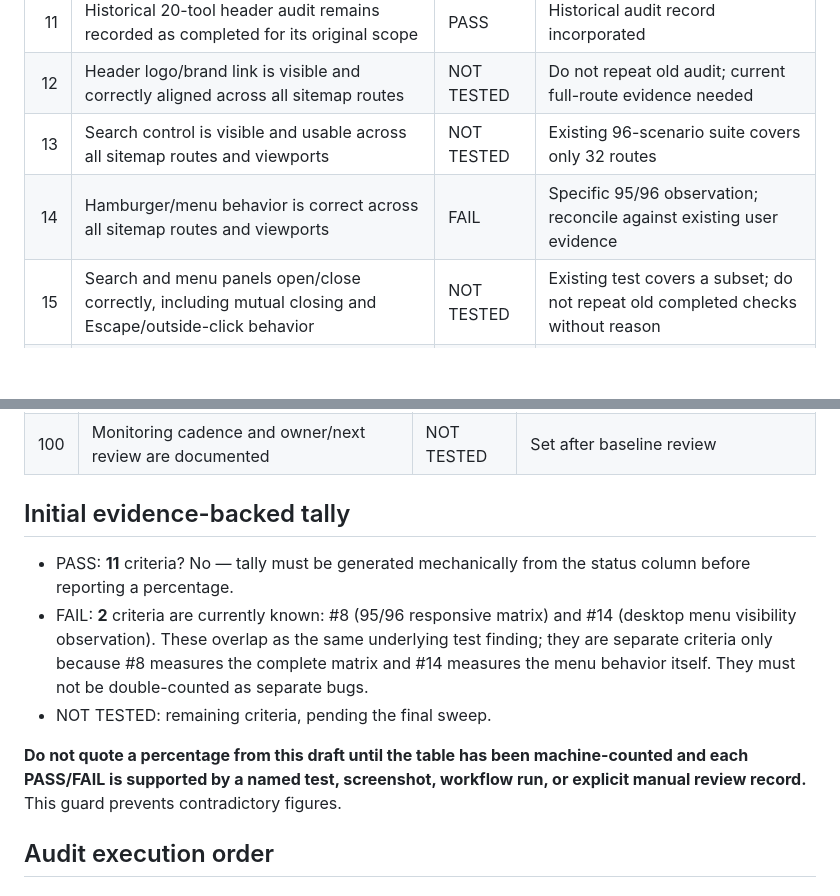
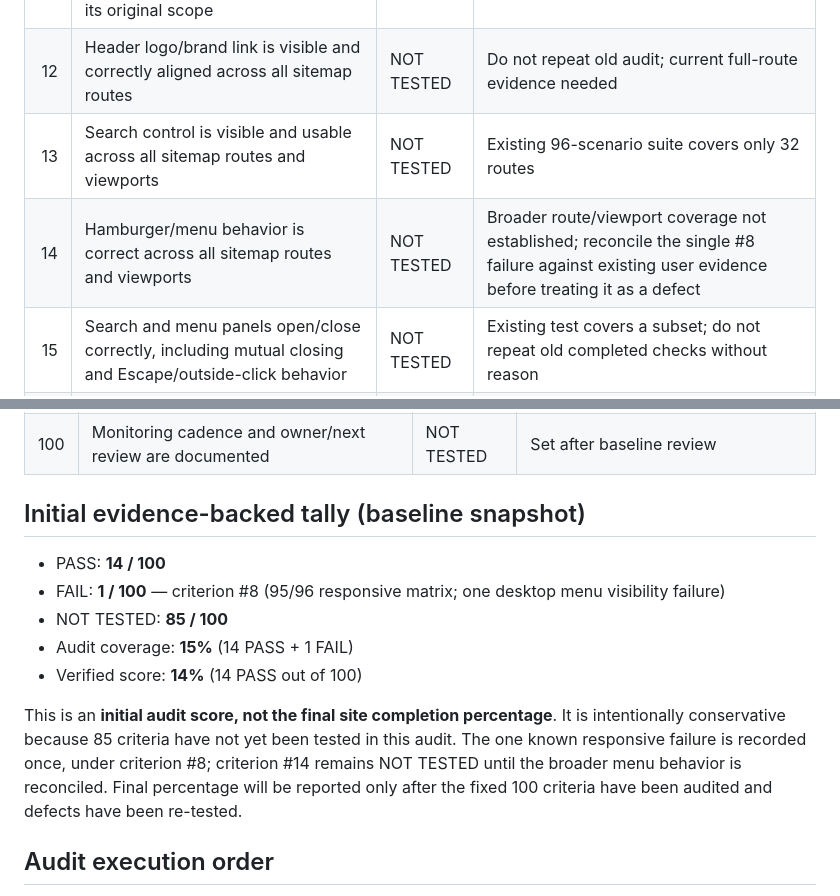
Before and after one commit to saqibali49005-ship-it/utility-platform, a Markdown page: FINAL-AUDIT-2026-11-13.md, 2 parts joined by grey strips. Rendered like a GitHub page; blank space fills up the shorter version.

Commit message:
Correct final audit baseline tally and avoid duplicate regression count

```diff
--- a/FINAL-AUDIT-2026-11-13.md
+++ b/FINAL-AUDIT-2026-11-13.md
@@ -57,7 +57,7 @@ This is the single final baseline audit ledger for the current site. It consolid
 | 11 | Historical 20-tool header audit remains recorded as completed for its original scope | PASS | Historical audit record incorporated |
 | 12 | Header logo/brand link is visible and correctly aligned across all sitemap routes | NOT TESTED | Do not repeat old audit; current full-route evidence needed |
 | 13 | Search control is visible and usable across all sitemap routes and viewports | NOT TESTED | Existing 96-scenario suite covers only 32 routes |
-| 14 | Hamburger/menu behavior is correct across all sitemap routes and viewports | FAIL | Specific 95/96 observation; reconcile against existing user evidence |
+| 14 | Hamburger/menu behavior is correct across all sitemap routes and viewports | NOT TESTED | Broader route/viewport coverage not established; reconcile the single #8 failure against existing user evidence before treating it as a defect |
 | 15 | Search and menu panels open/close correctly, including mutual closing and Escape/outside-click behavior | NOT TESTED | Existing test covers a subset; do not repeat old completed checks without reason |
 | 16 | Footer structure, links and viewport alignment are consistent across all public routes | NOT TESTED | Four info-page parity changes require live visual verification |
 | 17 | No horizontal overflow across all sitemap routes and viewports | NOT TESTED | Existing suite covers 32 routes, but aggregate point not yet separately reported |
@@ -185,13 +185,15 @@ This is the single final baseline audit ledger for the current site. It consolid
 | 99 | A baseline reporting snapshot and date are stored | NOT TESTED | Current report snapshot pending |
 | 100 | Monitoring cadence and owner/next review are documented | NOT TESTED | Set after baseline review |
 
-## Initial evidence-backed tally
+## Initial evidence-backed tally (baseline snapshot)
 
-- PASS: **11** criteria? No — tally must be generated mechanically from the status column before reporting a percentage.
-- FAIL: **2** criteria are currently known: #8 (95/96 responsive matrix) and #14 (desktop menu visibility observation). These overlap as the same underlying test finding; they are separate criteria only because #8 measures the complete matrix and #14 measures the menu behavior itself. They must not be double-counted as separate bugs.
-- NOT TESTED: remaining criteria, pending the final sweep.
+- PASS: **14 / 100**
+- FAIL: **1 / 100** — criterion #8 (95/96 responsive matrix; one desktop menu visibility failure)
+- NOT TESTED: **85 / 100**
+- Audit coverage: **15%** (14 PASS + 1 FAIL)
+- Verified score: **14%** (14 PASS out of 100)
 
-**Do not quote a percentage from this draft until the table has been machine-counted and each PASS/FAIL is supported by a named test, screenshot, workflow run, or explicit manual review record.** This guard prevents contradictory figures.
+This is an **initial audit score, not the final site completion percentage**. It is intentionally conservative because 85 criteria have not yet been tested in this audit. The one known responsive failure is recorded once, under criterion #8; criterion #14 remains NOT TESTED until the broader menu behavior is reconciled. Final percentage will be reported only after the fixed 100 criteria have been audited and defects have been re-tested.
 
 ## Audit execution order
 
```
